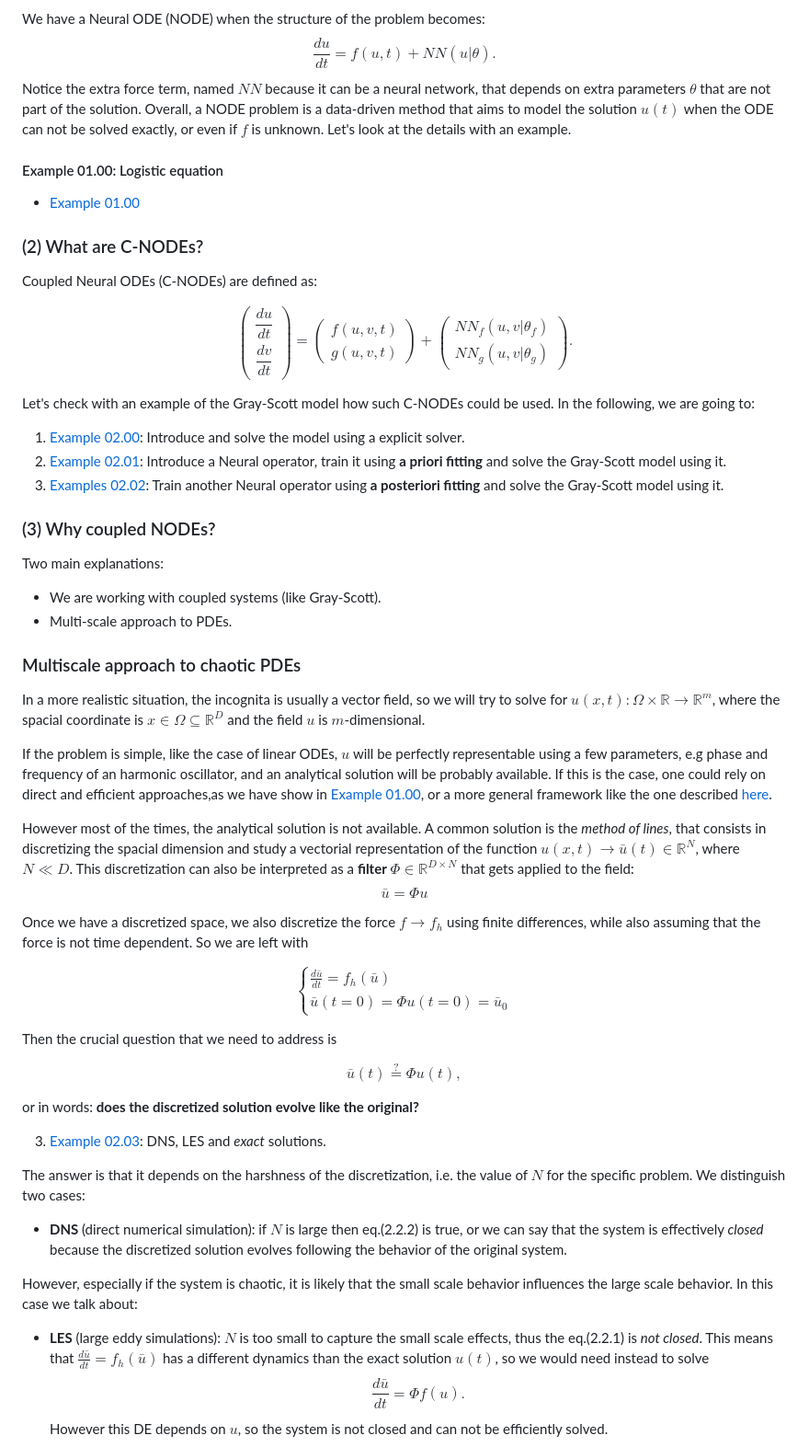
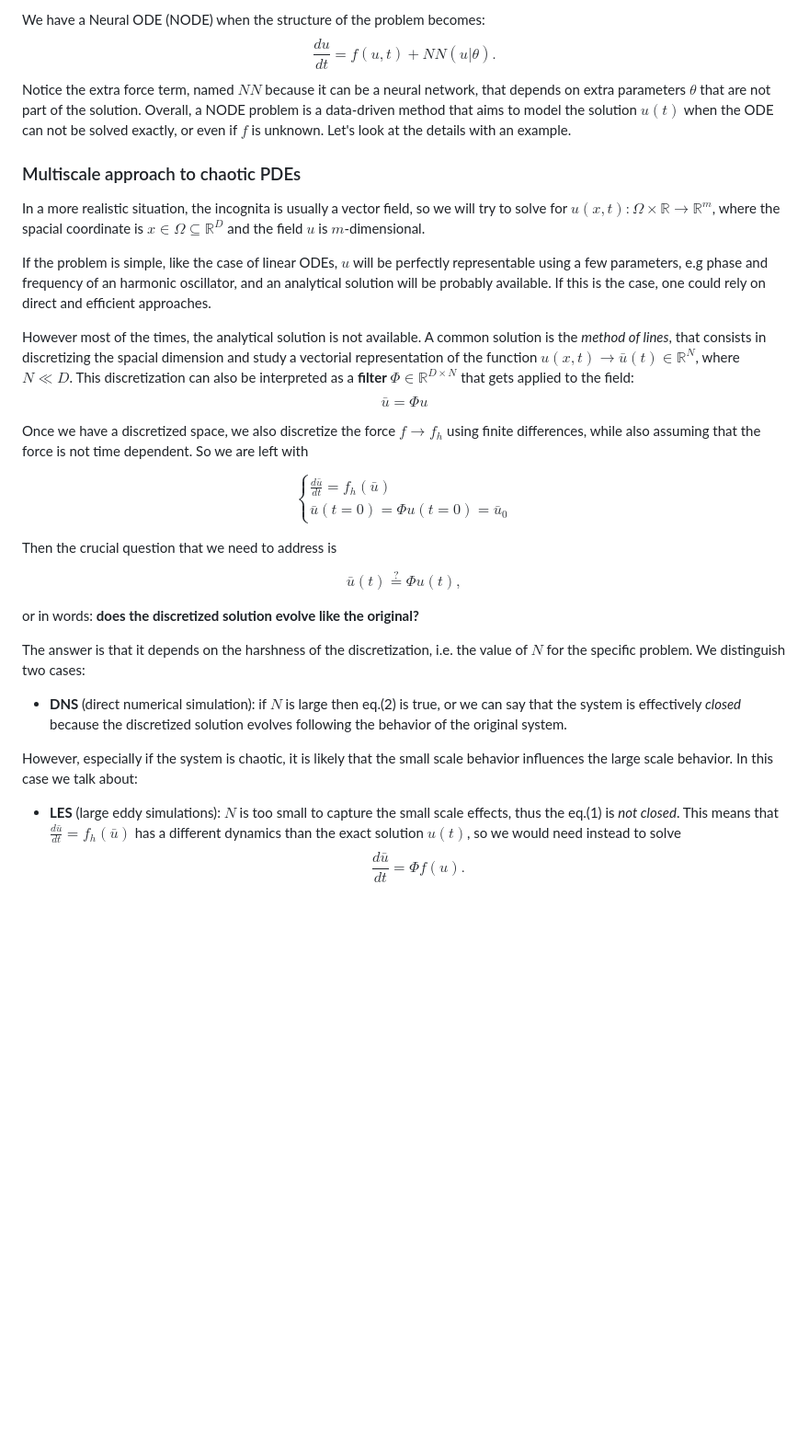
Before and after one commit to DEEPDIP-project/CoupledNODE.jl, a Markdown page: README.md, the part around the change printed below. Shown: that part at 92% size. Drawn GitHub-style; blank space fills up the shorter version.

```diff
--- a/README.md
+++ b/README.md
@@ -40,39 +28,11 @@ In general, we have an ordinary differential equation (ODE) when $$\frac{du}{dt}
 
 We have a Neural ODE (NODE) when the structure of the problem becomes: $$\frac{du}{dt} = f(u,t) + NN(u |\theta).$$ Notice the extra force term, named $NN$ because it can be a neural network, that depends on extra parameters $\theta$ that are not part of the solution. Overall, a NODE problem is a data-driven method that aims to model the solution $u(t)$ when the ODE can not be solved exactly, or even if $f$ is unknown. Let's look at the details with an example.
 
-#### Example 01.00: Logistic equation
-
-* [Example 01.00](examples/src/01.00-Logistic.jl)
-
-### (2) What are C-NODEs?
-
-Coupled Neural ODEs (C-NODEs) are defined as:
-
-$$
-\tag{2.1.0}
-\begin{pmatrix} \dfrac{du}{dt} \\
-\dfrac{dv}{dt} \end{pmatrix} = \begin{pmatrix} f(u,v,t)\\
-g(u,v,t) \end{pmatrix} + \begin{pmatrix}NN_f(u,v|\theta_f) \\
-NN_g(u,v|\theta_g) \end{pmatrix}.
-$$
-
-Let's check with an example of the Gray-Scott model how such C-NODEs could be used.
-In the following, we are going to:
-
-1. [Example 02.00](examples/src/02.00-GrayScott.jl): Introduce and solve the  model using a explicit solver.
-2. [Example 02.01](examples/src/02.01-GrayScott.jl): Introduce a Neural operator, train it using **a priori fitting** and solve the Gray-Scott model using it.
-3. [Examples 02.02](examples/src/02.02-GrayScott.jl): Train another Neural operator using **a posteriori fitting** and solve the Gray-Scott model using it.
-
-### (3) Why coupled NODEs?
-Two main explanations:
-* We are working with coupled systems (like Gray-Scott).
-* Multi-scale approach to PDEs.
-
 ### Multiscale approach to chaotic PDEs
 In a more realistic situation, the incognita is usually a vector field, so we will try to solve for $u(x,t): \Omega \times \mathbb{R} \rightarrow \mathbb{R}^m$, where the spacial coordinate is $x\in \Omega \subseteq \mathbb{R}^D$ and the field $u$ is $m$-dimensional.
 
 If the problem is simple, like the case of linear ODEs, $u$ will be perfectly representable using a few parameters, e.g phase and frequency of an harmonic oscillator, and an analytical solution will be probably available.
-If this is the case, one could rely on direct and efficient approaches,as we have show in [Example 01.00](examples/src/01.00-Logistic.jl), or a more general framework like the one described [here](https://docs.sciml.ai/DiffEqDocs/stable/examples/classical_physics/).
+If this is the case, one could rely on direct and efficient approaches.
 
 However most of the times, the analytical solution is not available. A common solution is the *method of lines*, that consists in discretizing the spacial dimension and study a vectorial representation of the function $u(x,t) \rightarrow \bar{u}(t)\in \mathbb{R}^N$, where $N\ll D$. This discretization can also be interpreted as a **filter** $\Phi\in\mathbb{R}^{D\times N}$ that gets applied to the field:
 $$\bar{u}= \Phi u$$
@@ -80,7 +40,7 @@ $$\bar{u}= \Phi u$$
 Once we have a discretized space, we also discretize the force $f\rightarrow f_h$ using finite differences, while also assuming that the force is not time dependent. So we are left with
 
 $$
-\tag{2.2.1}
+\tag{1}
 \begin{cases}
 \frac{d\bar{u}}{dt} = f_h(\bar{u}) \\
 \bar{u}(t=0) = \Phi u(t=0) = \bar{u}_0
@@ -90,18 +50,17 @@ $$
 Then the crucial question that we need to address is
 
 $$
-\tag{2.2.2}\bar{u}(t)\stackrel{?}{=} \Phi u(t),
+\tag{2}\bar{u}(t)\stackrel{?}{=} \Phi u(t),
 $$
 
 or in words: **does the discretized solution evolve like the original?**
 
-3. [Example 02.03](examples/src/02.03-GrayScott.jl): DNS, LES and *exact* solutions.
-
 The answer is that it depends on the harshness of the discretization, i.e. the value of $N$ for the specific problem.
 We distinguish two cases:
-* **DNS** (direct numerical simulation): if $N$ is large then eq.(2.2.2) is true, or we can say that the system is effectively *closed* because the discretized solution evolves following the behavior of the original system.
+* **DNS** (direct numerical simulation): if $N$ is large then eq.(2) is true, or we can say that the system is effectively *closed* because the discretized solution evolves following the behavior of the original system.
 
 However, especially if the system is chaotic, it is likely that the small scale behavior influences the large scale behavior. In this case we talk about:
-* **LES** (large eddy simulations): $N$ is too small to capture the small scale effects, thus the eq.(2.2.1) is *not closed*. This means that $\frac{d\bar{u}}{dt} = f_h(\bar{u})$ has a different dynamics than the exact solution $u(t)$, so we would need instead to solve  $$\frac{d\bar{u}}{dt} = \Phi f(u).$$
+* **LES** (large eddy simulations): $N$ is too small to capture the small scale effects, thus the eq.(1) is *not closed*. This means that $\frac{d\bar{u}}{dt} = f_h(\bar{u})$ has a different dynamics than the exact solution $u(t)$, so we would need instead to solve $$\frac{d\bar{u}}{dt} = \Phi f(u).$$
+
 However this DE depends on $u$, so the system is not closed and can not be efficiently solved.
 
```
Also changed, not shown: other parts of README.md (+3 -34 lines).
